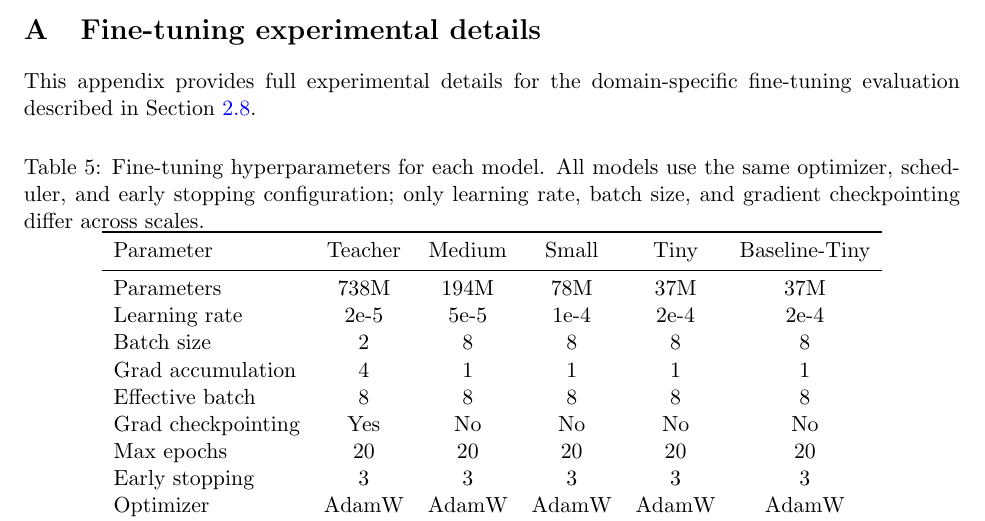
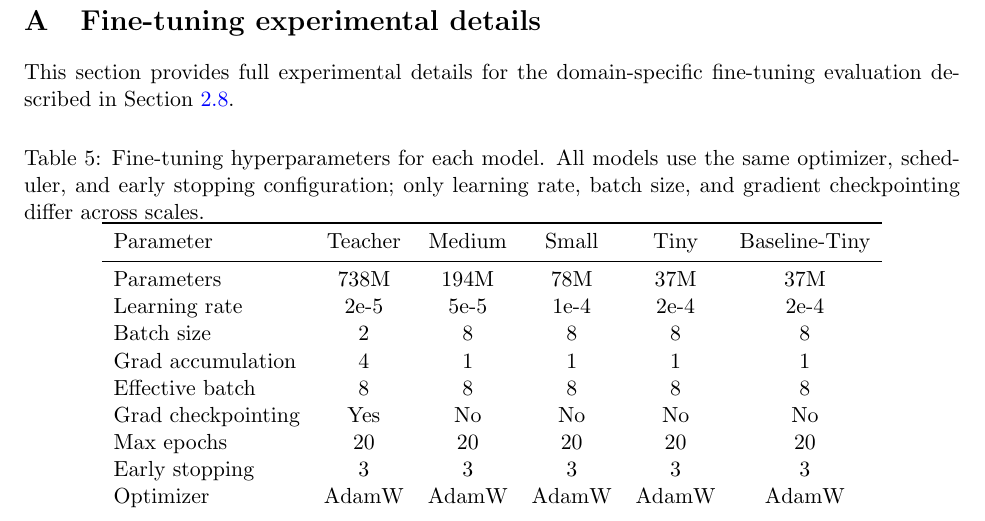
Before and after one commit to ewijaya/protein-lm-distill, a LaTeX paper (paper/main.tex, which reads paper/sections/appendix.tex): part of page 18 of 19 before the commit and part of page 19 of 20 after it, cut so that both start at the same text. Compiled offline with pdfLaTeX.

Commit message:
style: start appendix on new page
Add \newpage before \appendix in main.tex. Fix redundant 'this appendix'
wording in appendix.tex.

```diff
--- a/paper/sections/appendix.tex
+++ b/paper/sections/appendix.tex
@@ -1,7 +1,7 @@
 \section{Fine-tuning experimental details}
 \label{sec:appendix_finetuning}
 
-This appendix provides full experimental details for the domain-specific fine-tuning
+This section provides full experimental details for the domain-specific fine-tuning
 evaluation described in Section~\ref{sec:finetuning_results}.
 
 \begin{table}[h]
```
Also changed, not shown: paper/main.tex (+1 -0 lines).
